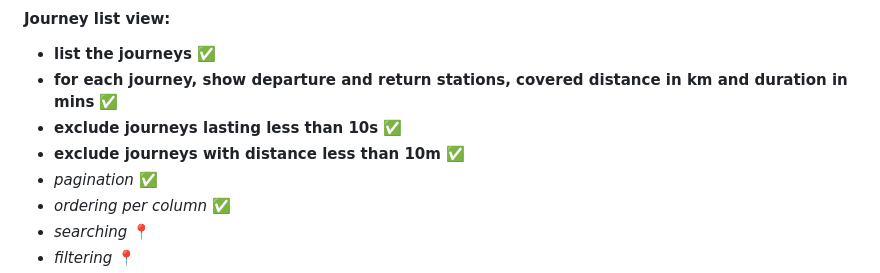
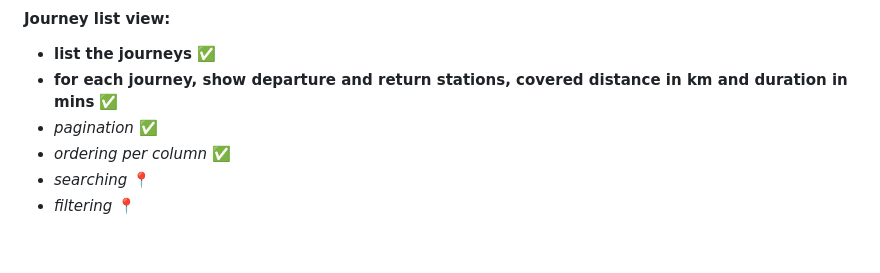
Before and after one commit to turunenv/helsinki-city-bike-app, a Markdown page: README.md, the part around the change. GitHub-like rendering; blank space fills up the shorter version.

Commit message:
remove duplicates from features

```diff
--- a/README.md
+++ b/README.md
@@ -19,8 +19,6 @@ The assignment contained a list of functional requirements together with some ex
 
 - **list the journeys** :white_check_mark:
 - **for each journey, show departure and return stations, covered distance in km and duration in mins** :white_check_mark:
-- **exclude journeys lasting less than 10s** :white_check_mark:
-- **exclude journeys with distance less than 10m** :white_check_mark:
 - _pagination_ :white_check_mark:
 - _ordering per column_ :white_check_mark:
 - _searching_ :round_pushpin:
```
